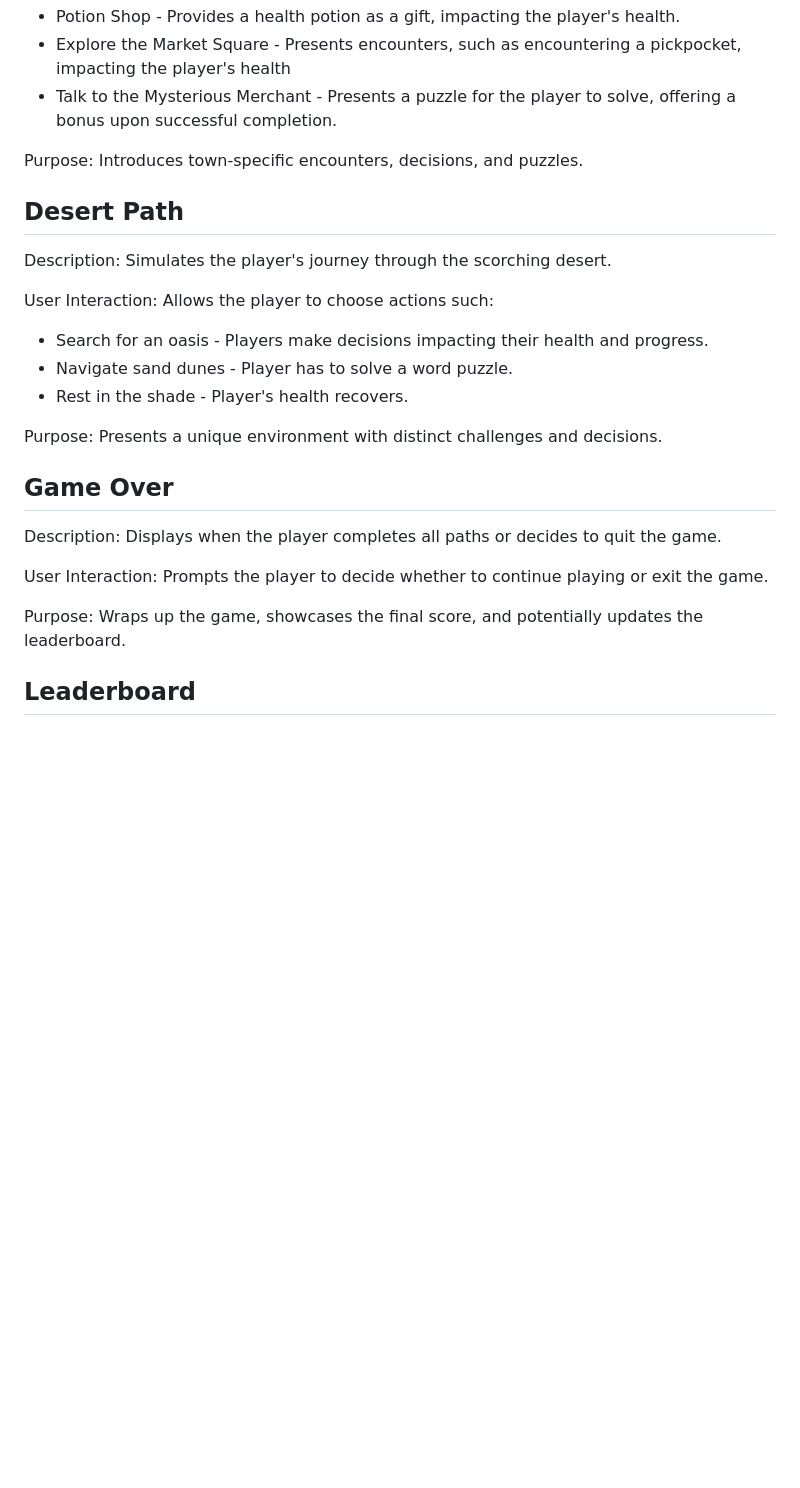
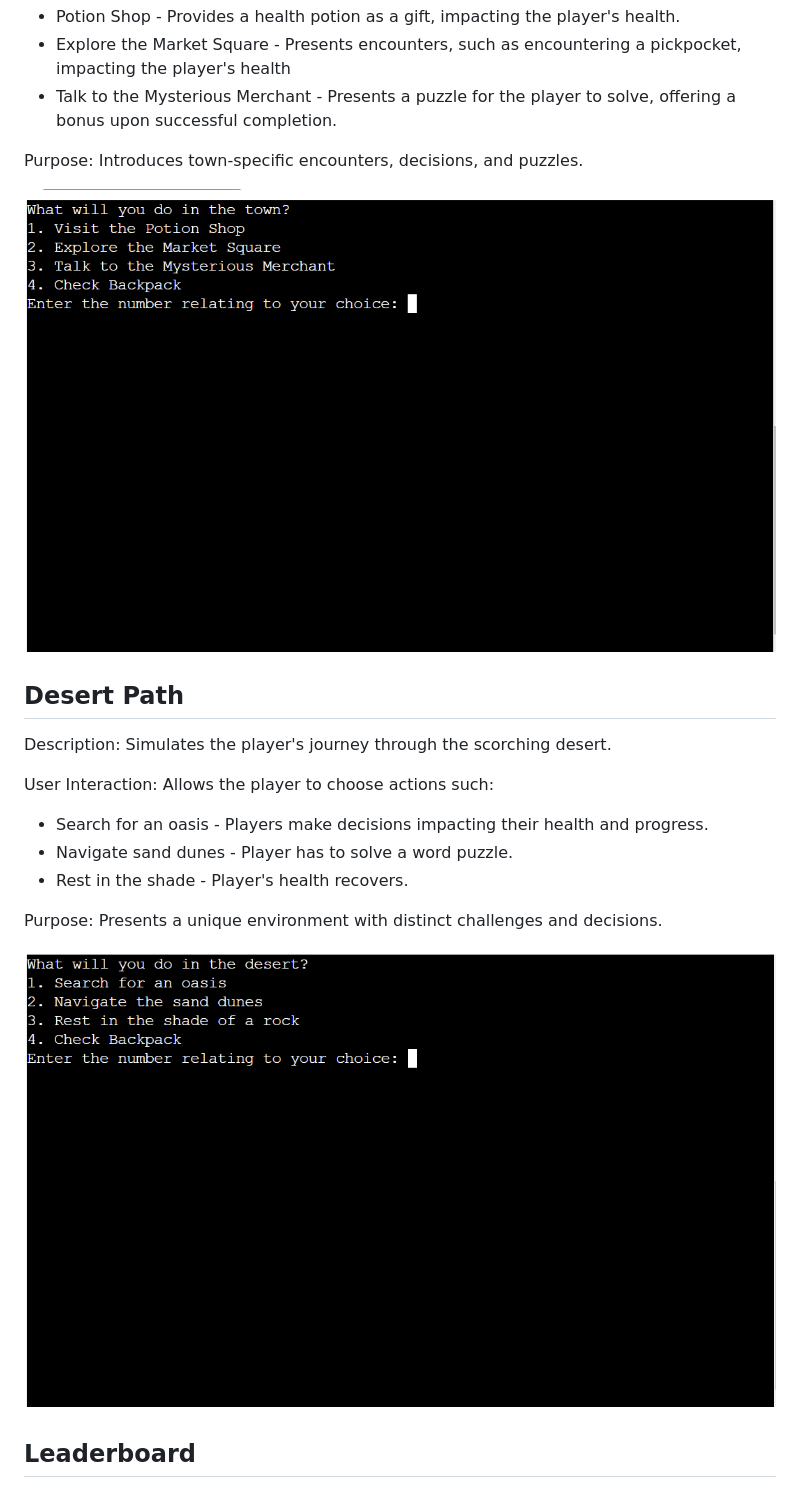
Before and after one commit to NickCMoore/eldoria-text-adventure, a Markdown page: README.md, the part around one of its changes. Drawn GitHub-style; pictures changed too: assets/images/desert.png (added), assets/images/leaderboard.png (added), assets/images/town.png (added); blank space fills up the shorter version.

```diff
--- a/README.md
+++ b/README.md
@@ -110,6 +124,8 @@ User Interaction: Offers choices to visit the following areas:
 
 Purpose: Introduces town-specific encounters, decisions, and puzzles.
 
+![Town Path](assets/images/town.png)
+
 ## Desert Path
 
 Description: Simulates the player's journey through the scorching desert.
@@ -121,13 +137,7 @@ User Interaction: Allows the player to choose actions such:
 
 Purpose: Presents a unique environment with distinct challenges and decisions.
 
-## Game Over
-
-Description: Displays when the player completes all paths or decides to quit the game.
-
-User Interaction: Prompts the player to decide whether to continue playing or exit the game.
-
-Purpose: Wraps up the game, showcases the final score, and potentially updates the leaderboard.
+![Desert Path](assets/images/desert.png)
 
 ## Leaderboard
 
```
Also changed, not shown: other parts of README.md (+17 -1 lines), assets/images/crossroads.png (added), assets/images/forest.png (added), assets/images/title_page.png (added).
